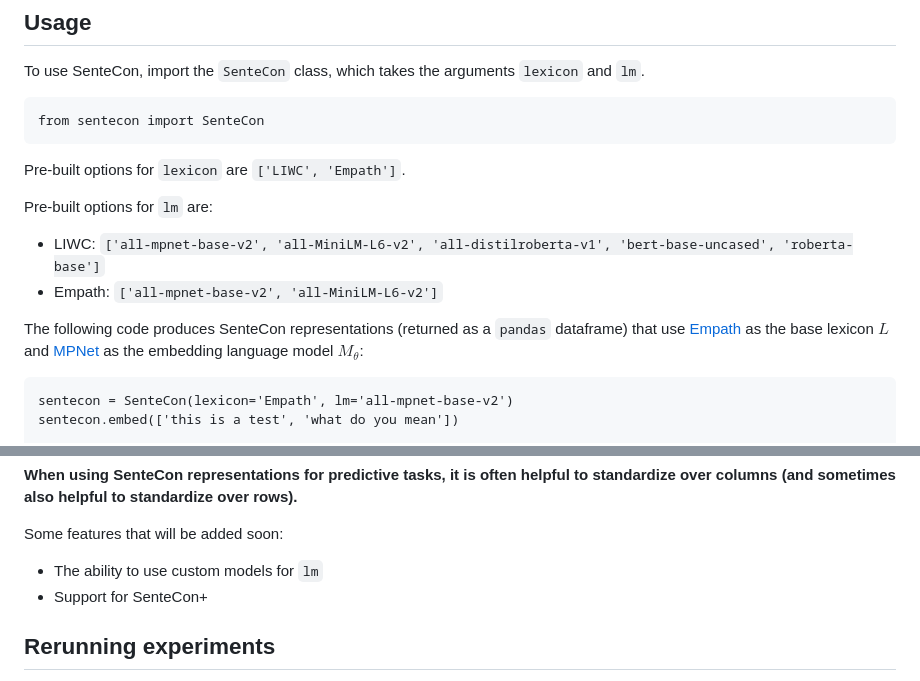
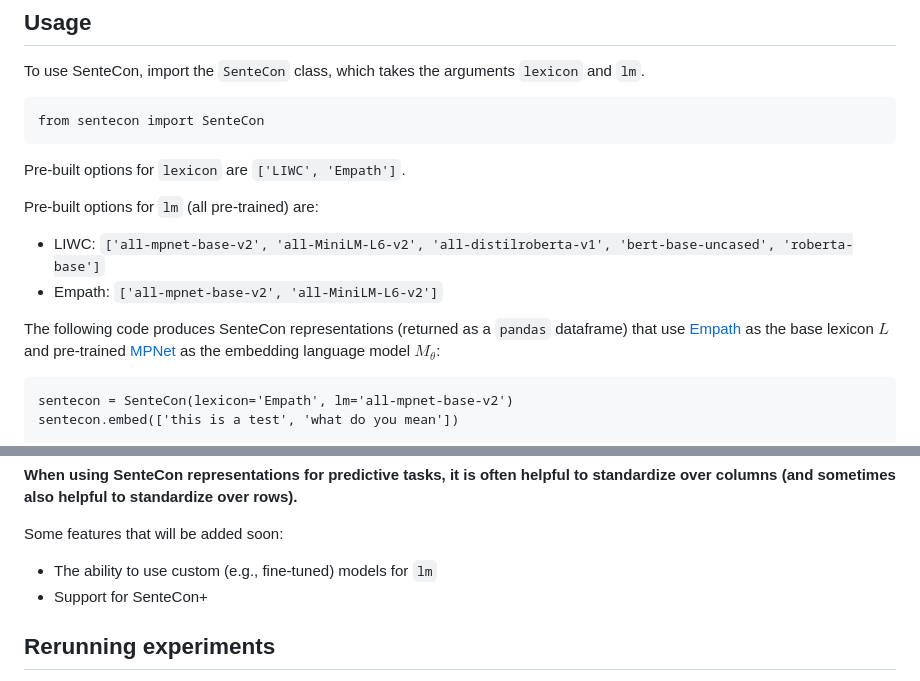
Before and after one commit to torylin/sentecon, a Markdown page: README.md, 2 parts joined by grey strips. GitHub-like rendering.

````diff
--- a/README.md
+++ b/README.md
@@ -17,11 +17,11 @@ from sentecon import SenteCon
 
 Pre-built options for `lexicon` are `['LIWC', 'Empath']`.
 
-Pre-built options for `lm` are:
+Pre-built options for `lm` (all pre-trained) are:
 - LIWC: `['all-mpnet-base-v2', 'all-MiniLM-L6-v2', 'all-distilroberta-v1', 'bert-base-uncased', 'roberta-base']`
 - Empath: `['all-mpnet-base-v2', 'all-MiniLM-L6-v2']`
 
-The following code produces SenteCon representations (returned as a `pandas` dataframe) that use [Empath](https://github.com/Ejhfast/empath-client/) as the base lexicon $L$ and [MPNet](https://huggingface.co/sentence-transformers/all-mpnet-base-v2) as the embedding language model $M_\theta$:
+The following code produces SenteCon representations (returned as a `pandas` dataframe) that use [Empath](https://github.com/Ejhfast/empath-client/) as the base lexicon $L$ and pre-trained [MPNet](https://huggingface.co/sentence-transformers/all-mpnet-base-v2) as the embedding language model $M_\theta$:
 
 ```
 sentecon = SenteCon(lexicon='Empath', lm='all-mpnet-base-v2')
@@ -41,7 +41,7 @@ sentecon = SenteCon(lexicon='LIWC', lm='all-mpnet-base-v2', liwc_path=$LIWC_PATH
 **When using SenteCon representations for predictive tasks, it is often helpful to standardize over columns (and sometimes also helpful to standardize over rows).**
 
 Some features that will be added soon:
-- The ability to use custom models for `lm`
+- The ability to use custom (e.g., fine-tuned) models for `lm`
 - Support for SenteCon+
 
 ## Rerunning experiments
````
